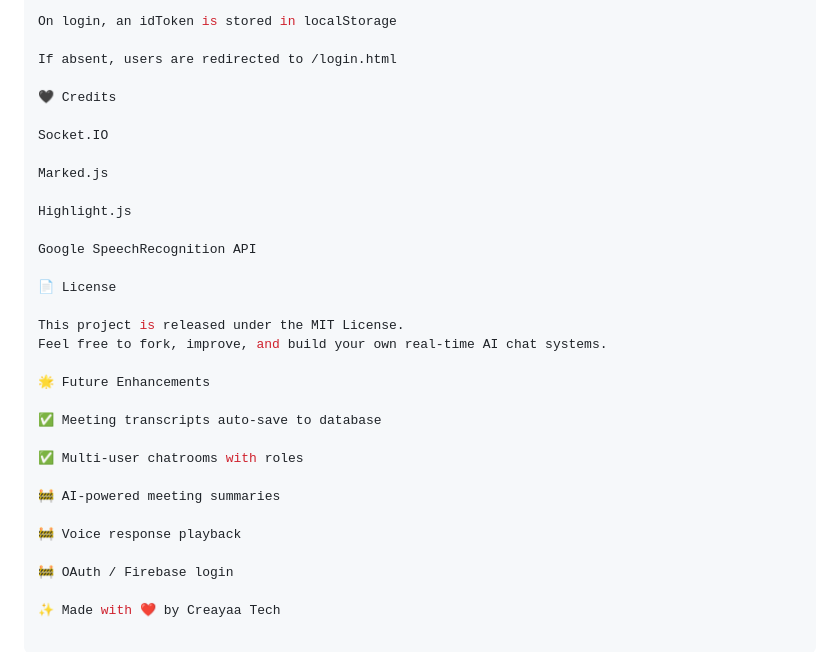
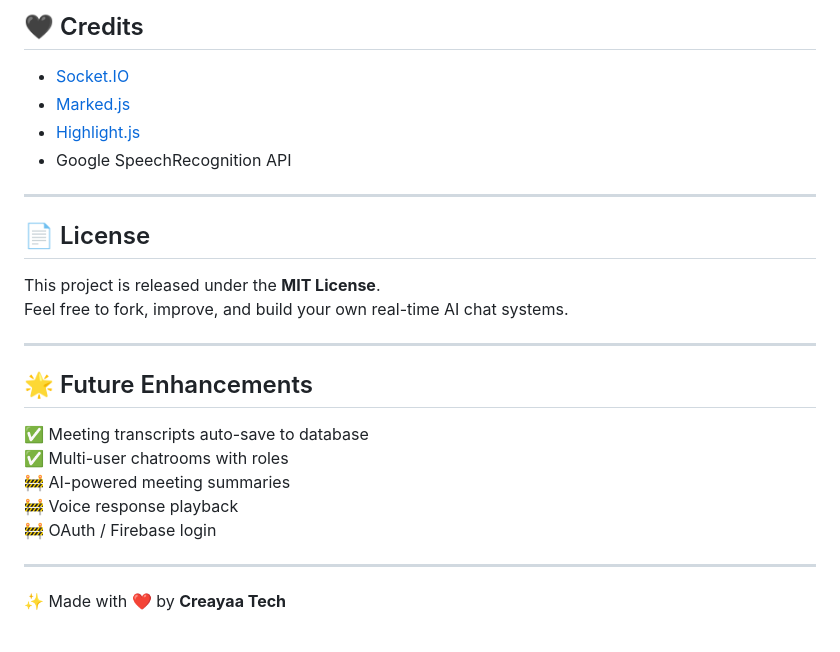
Before and after one commit to can-is/AIAnswering, a Markdown page: README.md, the part around the change printed below. GitHub-like rendering.

```diff
--- a/README.md
+++ b/README.md
@@ -100,33 +110,25 @@ Full-height, scrollable chat with pinned footer
 
-On login, an idToken is stored in localStorage
+## 🖤 Credits
+- [Socket.IO](https://socket.io)
+- [Marked.js](https://marked.js.org)
+- [Highlight.js](https://highlightjs.org/)
+- Google SpeechRecognition API
 
-If absent, users are redirected to /login.html
+---
 
-🖤 Credits
-
-Socket.IO
-
-Marked.js
-
-Highlight.js
-
-Google SpeechRecognition API
-
-📄 License
-
-This project is released under the MIT License.
+## 📄 License
+This project is released under the **MIT License**.
 Feel free to fork, improve, and build your own real-time AI chat systems.
 
-🌟 Future Enhancements
+---
 
+## 🌟 Future Enhancements
 ✅ Meeting transcripts auto-save to database
-
 ✅ Multi-user chatrooms with roles
-
 🚧 AI-powered meeting summaries
-
 🚧 Voice response playback
-
 🚧 OAuth / Firebase login
 
-✨ Made with ❤️ by Creayaa Tech
+---
+
+✨ Made with ❤️ by **Creayaa Tech**
```
Also changed, not shown: other parts of README.md (+41 -31 lines).
